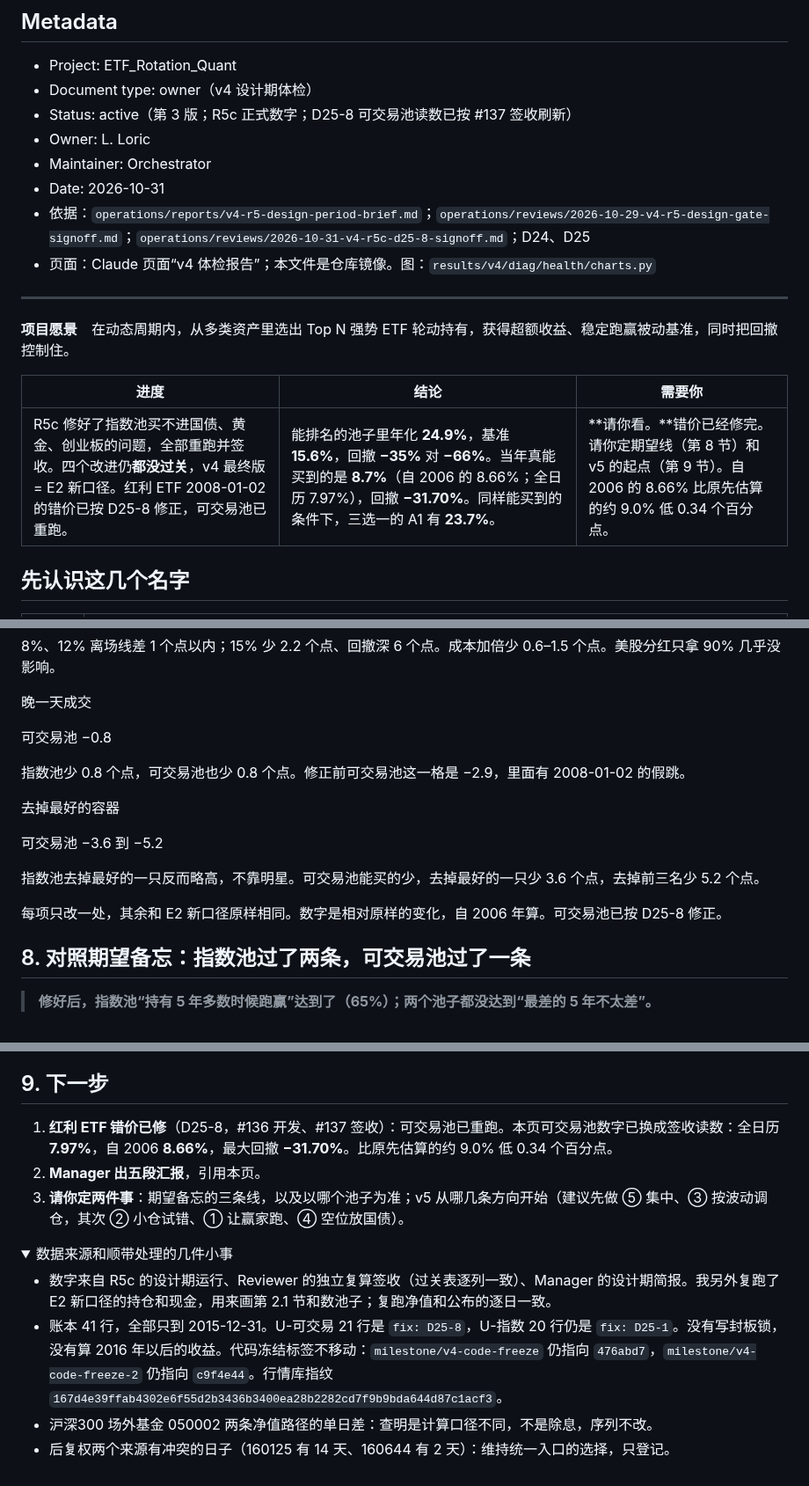
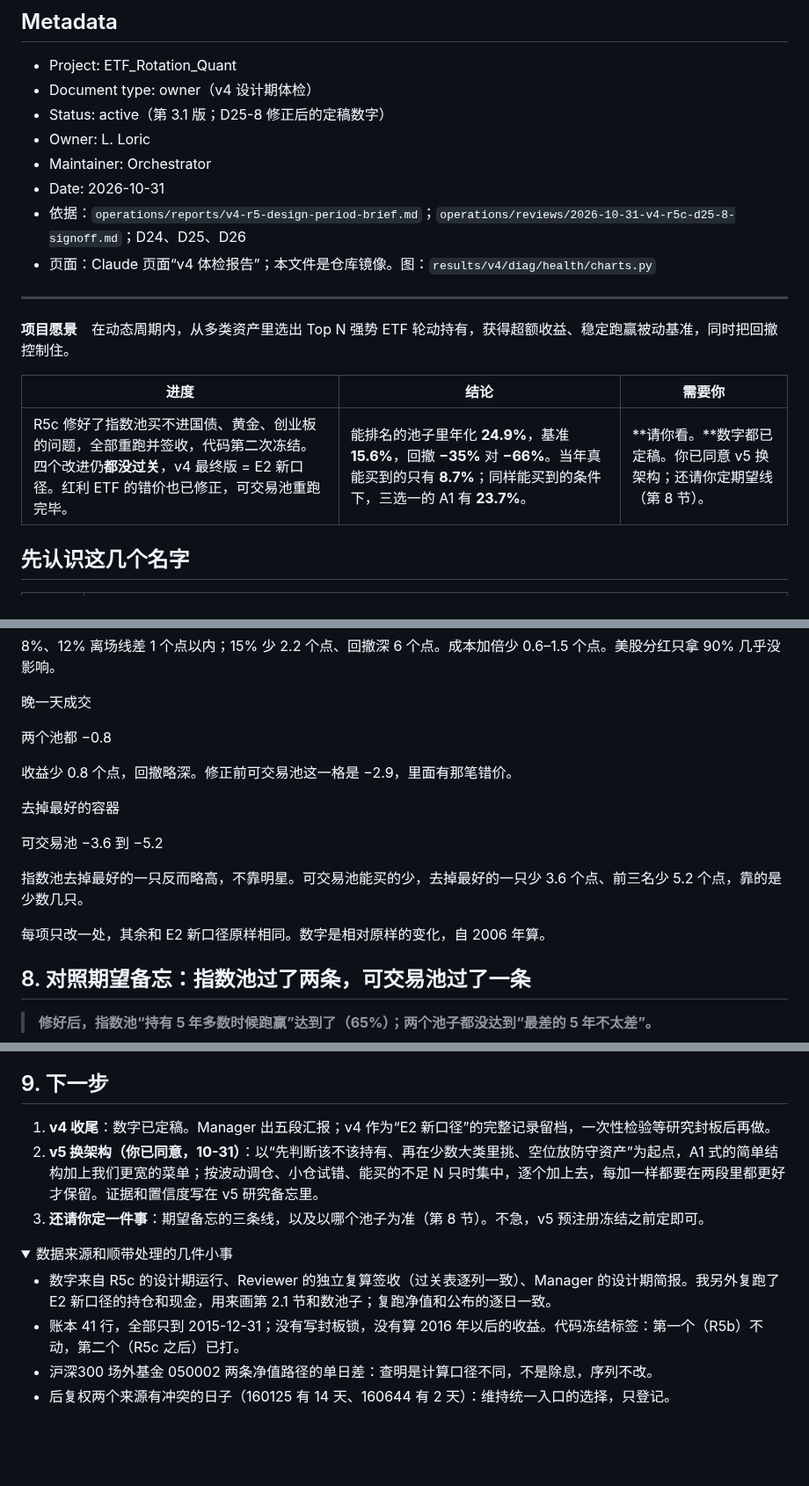
Before and after one commit to Entropy-Reduction-AI/ETF_Rotation_Quant, a Markdown page: docs/owner/v4-health-check.md, 3 parts joined by grey strips. Shown at 88% size. Drawn GitHub-style; folded sections open; blank space fills up the shorter version.

```diff
--- a/docs/owner/v4-health-check.md
+++ b/docs/owner/v4-health-check.md
@@ -4,11 +4,11 @@
 
 - Project: ETF_Rotation_Quant
 - Document type: owner（v4 设计期体检）
-- Status: active（第 3 版；R5c 正式数字；D25-8 可交易池读数已按 #137 签收刷新）
+- Status: active（第 3.1 版；D25-8 修正后的定稿数字）
 - Owner: L. Loric
 - Maintainer: Orchestrator
 - Date: 2026-10-31
-- 依据：`operations/reports/v4-r5-design-period-brief.md`；`operations/reviews/2026-10-29-v4-r5-design-gate-signoff.md`；`operations/reviews/2026-10-31-v4-r5c-d25-8-signoff.md`；D24、D25
+- 依据：`operations/reports/v4-r5-design-period-brief.md`；`operations/reviews/2026-10-31-v4-r5c-d25-8-signoff.md`；D24、D25、D26
 - 页面：Claude 页面“v4 体检报告”；本文件是仓库镜像。图：`results/v4/diag/health/charts.py`
 
 ---
@@ -17,7 +17,7 @@
 
 | 进度 | 结论 | 需要你 |
 | --- | --- | --- |
-| R5c 修好了指数池买不进国债、黄金、创业板的问题，全部重跑并签收。四个改进仍**都没过关**，v4 最终版 = E2 新口径。红利 ETF 2008-01-02 的错价已按 D25-8 修正，可交易池已重跑。 | 能排名的池子里年化 **24.9%**，基准 **15.6%**，回撤 **−35%** 对 **−66%**。当年真能买到的是 **8.7%**（自 2006 的 8.66%；全日历 7.97%），回撤 **−31.70%**。同样能买到的条件下，三选一的 A1 有 **23.7%**。 | **请你看。**错价已经修完。请你定期望线（第 8 节）和 v5 的起点（第 9 节）。自 2006 的 8.66% 比原先估算的约 9.0% 低 0.34 个百分点。 |
+| R5c 修好了指数池买不进国债、黄金、创业板的问题，全部重跑并签收，代码第二次冻结。四个改进仍**都没过关**，v4 最终版 = E2 新口径。红利 ETF 的错价也已修正，可交易池重跑完毕。 | 能排名的池子里年化 **24.9%**，基准 **15.6%**，回撤 **−35%** 对 **−66%**。当年真能买到的只有 **8.7%**；同样能买到的条件下，三选一的 A1 有 **23.7%**。 | **请你看。**数字都已定稿。你已同意 v5 换架构；还请你定期望线（第 8 节）。 |
 
 ## 先认识这几个名字
 
@@ -249,17 +249,17 @@ v5 方向 ⑤ 的优先级提高；方向 ④（空位优先放国债）仍保
 
 晚一天成交
 
-可交易池 −0.8
+两个池都 −0.8
 
-指数池少 0.8 个点，可交易池也少 0.8 个点。修正前可交易池这一格是 −2.9，里面有 2008-01-02 的假跳。
+收益少 0.8 个点，回撤略深。修正前可交易池这一格是 −2.9，里面有那笔错价。
 
 去掉最好的容器
 
 可交易池 −3.6 到 −5.2
 
-指数池去掉最好的一只反而略高，不靠明星。可交易池能买的少，去掉最好的一只少 3.6 个点，去掉前三名少 5.2 个点。
+指数池去掉最好的一只反而略高，不靠明星。可交易池能买的少，去掉最好的一只少 3.6 个点、前三名少 5.2 个点，靠的是少数几只。
 
-每项只改一处，其余和 E2 新口径原样相同。数字是相对原样的变化，自 2006 年算。可交易池已按 D25-8 修正。
+每项只改一处，其余和 E2 新口径原样相同。数字是相对原样的变化，自 2006 年算。
 
 ## 8. 对照期望备忘：指数池过了两条，可交易池过了一条
 
@@ -277,15 +277,15 @@ v5 方向 ⑤ 的优先级提高；方向 ④（空位优先放国债）仍保
 
 ## 9. 下一步
 
-1. **红利 ETF 错价已修**（D25-8，#136 开发、#137 签收）：可交易池已重跑。本页可交易池数字已换成签收读数：全日历 **7.97%**，自 2006 **8.66%**，最大回撤 **−31.70%**。比原先估算的约 9.0% 低 0.34 个百分点。
-2. **Manager 出五段汇报**，引用本页。
-3. **请你定两件事**：期望备忘的三条线，以及以哪个池子为准；v5 从哪几条方向开始（建议先做 ⑤ 集中、③ 按波动调仓，其次 ② 小仓试错、① 让赢家跑、④ 空位放国债）。
+1. **v4 收尾**：数字已定稿。Manager 出五段汇报；v4 作为“E2 新口径”的完整记录留档，一次性检验等研究封板后再做。
+2. **v5 换架构（你已同意，10-31）**：以“先判断该不该持有、再在少数大类里挑、空位放防守资产”为起点，A1 式的简单结构加上我们更宽的菜单；按波动调仓、小仓试错、能买的不足 N 只时集中，逐个加上去，每加一样都要在两段里都更好才保留。证据和置信度写在 v5 研究备忘里。
+3. **还请你定一件事**：期望备忘的三条线，以及以哪个池子为准（第 8 节）。不急，v5 预注册冻结之前定即可。
 
 <details>
 <summary>数据来源和顺带处理的几件小事</summary>
 
 - 数字来自 R5c 的设计期运行、Reviewer 的独立复算签收（过关表逐列一致）、Manager 的设计期简报。我另外复跑了 E2 新口径的持仓和现金，用来画第 2.1 节和数池子；复跑净值和公布的逐日一致。
-- 账本 41 行，全部只到 2015-12-31。U-可交易 21 行是 `fix: D25-8`，U-指数 20 行仍是 `fix: D25-1`。没有写封板锁，没有算 2016 年以后的收益。代码冻结标签不移动：`milestone/v4-code-freeze` 仍指向 `476abd7`，`milestone/v4-code-freeze-2` 仍指向 `c9f4e44`。行情库指纹 `167d4e39ffab4302e6f55d2b3436b3400ea28b2282cd7f9b9bda644d87c1acf3`。
+- 账本 41 行，全部只到 2015-12-31；没有写封板锁，没有算 2016 年以后的收益。代码冻结标签：第一个（R5b）不动，第二个（R5c 之后）已打。
 - 沪深300 场外基金 050002 两条净值路径的单日差：查明是计算口径不同，不是除息，序列不改。
 - 后复权两个来源有冲突的日子（160125 有 14 天、160644 有 2 天）：维持统一入口的选择，只登记。
 
```
Also changed, not shown: other parts of docs/owner/v4-health-check.md (+8 -8 lines), docs/owner/phase2-owner-board.md (+6 -6 lines), operations/planning/2026-10-31-v5-r1-plan.md (added, +45 -0 lines), docs/assets/owner-board/b0-roadmap.png.
